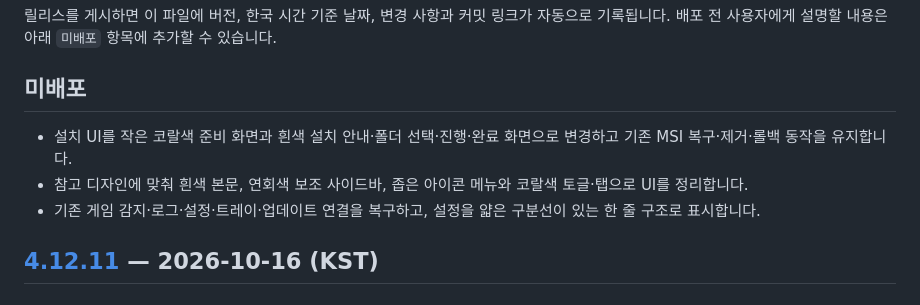
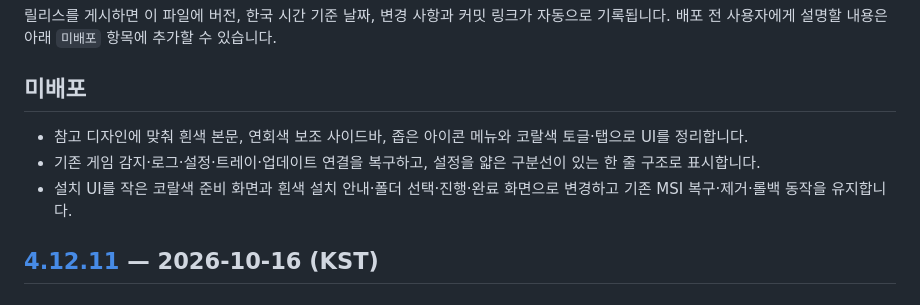
Before and after one commit to chzzk-dev/CHZZK-Auto-Category, a Markdown page: CHANGELOG.md, the part around the change. Drawn GitHub-style.

```diff
--- a/CHANGELOG.md
+++ b/CHANGELOG.md
@@ -5,9 +5,9 @@
 
 ## 미배포
 
-- 설치 UI를 작은 코랄색 준비 화면과 흰색 설치 안내·폴더 선택·진행·완료 화면으로 변경하고 기존 MSI 복구·제거·롤백 동작을 유지합니다.
 - 참고 디자인에 맞춰 흰색 본문, 연회색 보조 사이드바, 좁은 아이콘 메뉴와 코랄색 토글·탭으로 UI를 정리합니다.
 - 기존 게임 감지·로그·설정·트레이·업데이트 연결을 복구하고, 설정을 얇은 구분선이 있는 한 줄 구조로 표시합니다.
+- 설치 UI를 작은 코랄색 준비 화면과 흰색 설치 안내·폴더 선택·진행·완료 화면으로 변경하고 기존 MSI 복구·제거·롤백 동작을 유지합니다.
 
 ## [4.12.11](https://github.com/chzzk-dev/CHZZK-Auto-Category/releases/tag/v4.12.11) — 2026-10-16 (KST)
 
```
